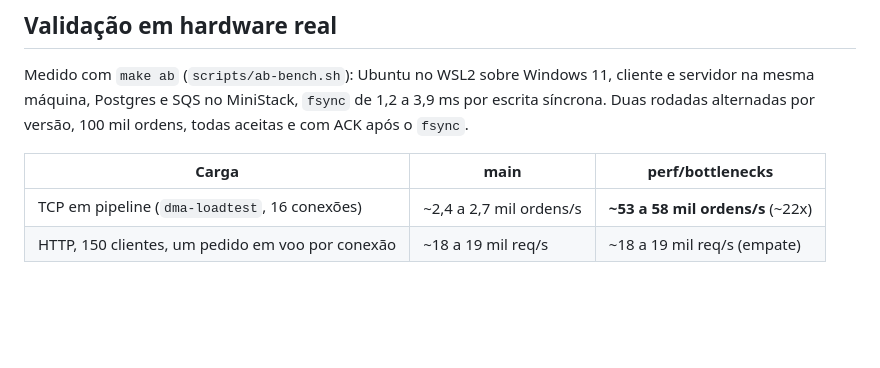
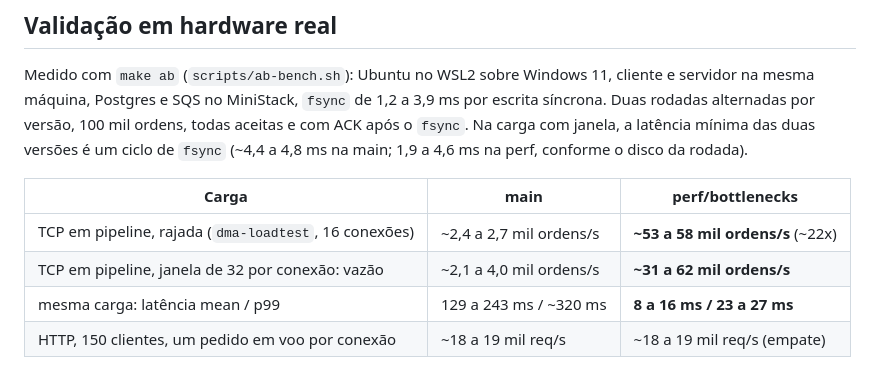
Before and after one commit to FelipeFelipeRenan/goruptor, a Markdown page: docs/PERFORMANCE.md, the part around the change. GitHub-like rendering; blank space fills up the shorter version.

Commit message:
docs: latência medida em hardware real no PERFORMANCE.md
Co-Authored-By: Claude Sonnet 5.5 <noreply@anthropic.com>
Claude-Session: https://claude.ai/code/session_014tkaYwSMUbZJTsyappVK8J

```diff
--- a/docs/PERFORMANCE.md
+++ b/docs/PERFORMANCE.md
@@ -88,11 +88,14 @@ O que sobra de alocações é o boxing dos argumentos exigido pelo `database/sql
 
 Medido com `make ab` (`scripts/ab-bench.sh`): Ubuntu no WSL2 sobre Windows 11, cliente e servidor na mesma máquina,
 Postgres e SQS no MiniStack, `fsync` de 1,2 a 3,9 ms por escrita síncrona. Duas rodadas alternadas por versão,
-100 mil ordens, todas aceitas e com ACK após o `fsync`.
+100 mil ordens, todas aceitas e com ACK após o `fsync`. Na carga com janela, a latência mínima das duas versões
+é um ciclo de `fsync` (~4,4 a 4,8 ms na main; 1,9 a 4,6 ms na perf, conforme o disco da rodada).
 
 | Carga | main | perf/bottlenecks |
 |---|---|---|
-| TCP em pipeline (`dma-loadtest`, 16 conexões) | ~2,4 a 2,7 mil ordens/s | **~53 a 58 mil ordens/s** (~22x) |
+| TCP em pipeline, rajada (`dma-loadtest`, 16 conexões) | ~2,4 a 2,7 mil ordens/s | **~53 a 58 mil ordens/s** (~22x) |
+| TCP em pipeline, janela de 32 por conexão: vazão | ~2,1 a 4,0 mil ordens/s | **~31 a 62 mil ordens/s** |
+| mesma carga: latência mean / p99 | 129 a 243 ms / ~320 ms | **8 a 16 ms / 23 a 27 ms** |
 | HTTP, 150 clientes, um pedido em voo por conexão | ~18 a 19 mil req/s | ~18 a 19 mil req/s (empate) |
 
 O ganho no TCP não depende da velocidade do disco: a main ficou em ~2,5 mil/s com o disco rápido e com o lento, e a
```
